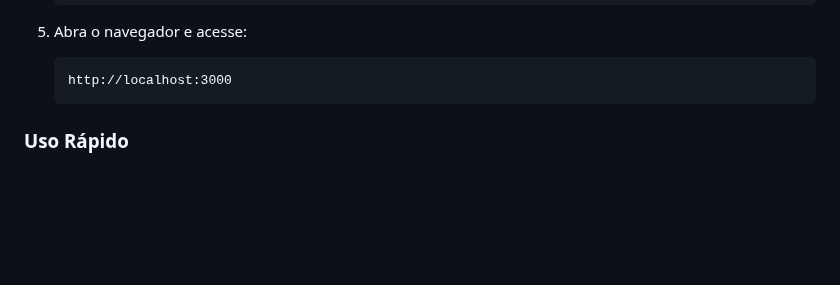
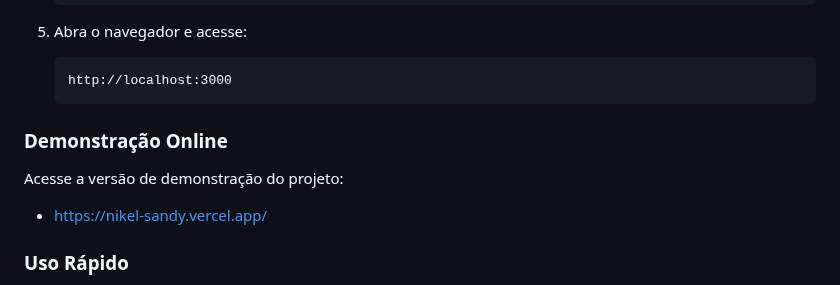
Before and after one commit to tago-dev/Nikel, a Markdown page: README.md, the part around the change. Rendered like a GitHub page; blank space fills up the shorter version.

Commit message:
Add online demo section to README.md, providing a link to the live version of the project for easier access and demonstration of features.

````diff
--- a/README.md
+++ b/README.md
@@ -60,6 +60,11 @@ Nikel é uma aplicação moderna de gerenciamento financeiro que permite aos usu
    ```
    http://localhost:3000
    ```
+
+### Demonstração Online
+
+Acesse a versão de demonstração do projeto:
+- [https://nikel-sandy.vercel.app/](https://nikel-sandy.vercel.app/)
 
 ### Uso Rápido
 
````
